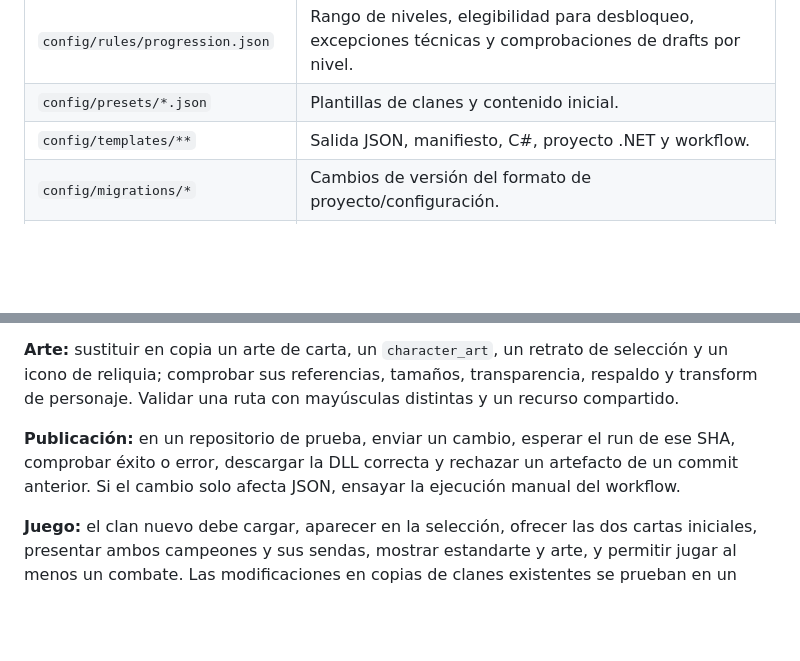
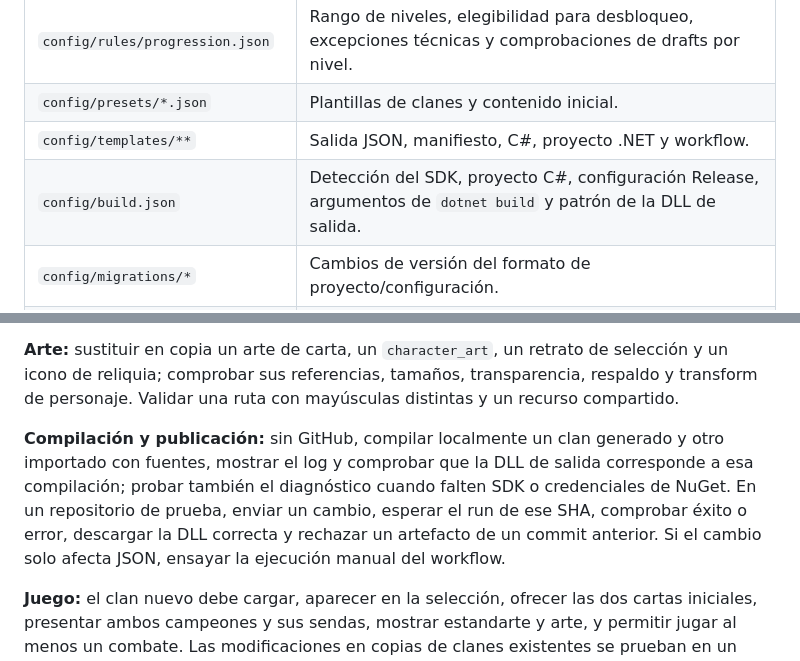
Before and after one commit to David-defrutos/mt2-clan-editor, a Markdown page: PLAN.md, 2 parts joined by grey strips. Drawn GitHub-style; blank space fills up the shorter version.

```diff
--- a/PLAN.md
+++ b/PLAN.md
@@ -191,6 +191,7 @@ Pestañas `General`, `Biblioteca`, `Catálogos`, `Arte`, `GitHub`, `Avanzado`. M
 | `config/rules/progression.json` | Rango de niveles, elegibilidad para desbloqueo, excepciones técnicas y comprobaciones de drafts por nivel. |
 | `config/presets/*.json` | Plantillas de clanes y contenido inicial. |
 | `config/templates/**` | Salida JSON, manifiesto, C#, proyecto .NET y workflow. |
+| `config/build.json` | Detección del SDK, proyecto C#, configuración Release, argumentos de `dotnet build` y patrón de la DLL de salida. |
 | `config/migrations/*` | Cambios de versión del formato de proyecto/configuración. |
 | `<clan>/editor-project.json` | Preferencias y versión de reglas fijada para un clan creado con el editor. |
 | `<clan>/editor-publish.json` | Repositorio, rama, workflow y artefacto; sin credenciales. |
@@ -221,7 +222,7 @@ Las configuraciones se validan antes de abrir un proyecto. Si una versión nueva
 
 **Arte:** sustituir en copia un arte de carta, un `character_art`, un retrato de selección y un icono de reliquia; comprobar sus referencias, tamaños, transparencia, respaldo y transform de personaje. Validar una ruta con mayúsculas distintas y un recurso compartido.
 
-**Publicación:** en un repositorio de prueba, enviar un cambio, esperar el run de ese SHA, comprobar éxito o error, descargar la DLL correcta y rechazar un artefacto de un commit anterior. Si el cambio solo afecta JSON, ensayar la ejecución manual del workflow.
+**Compilación y publicación:** sin GitHub, compilar localmente un clan generado y otro importado con fuentes, mostrar el log y comprobar que la DLL de salida corresponde a esa compilación; probar también el diagnóstico cuando falten SDK o credenciales de NuGet. En un repositorio de prueba, enviar un cambio, esperar el run de ese SHA, comprobar éxito o error, descargar la DLL correcta y rechazar un artefacto de un commit anterior. Si el cambio solo afecta JSON, ensayar la ejecución manual del workflow.
 
 **Juego:** el clan nuevo debe cargar, aparecer en la selección, ofrecer las dos cartas iniciales, presentar ambos campeones y sus sendas, mostrar estandarte y arte, y permitir jugar al menos un combate. Las modificaciones en copias de clanes existentes se prueban en un perfil aislado cuando afectan comportamiento visible.
 
```
Also changed, not shown: other parts of PLAN.md (+3 -3 lines), DESARROLLO-AGIL.md (+6 -5 lines).
